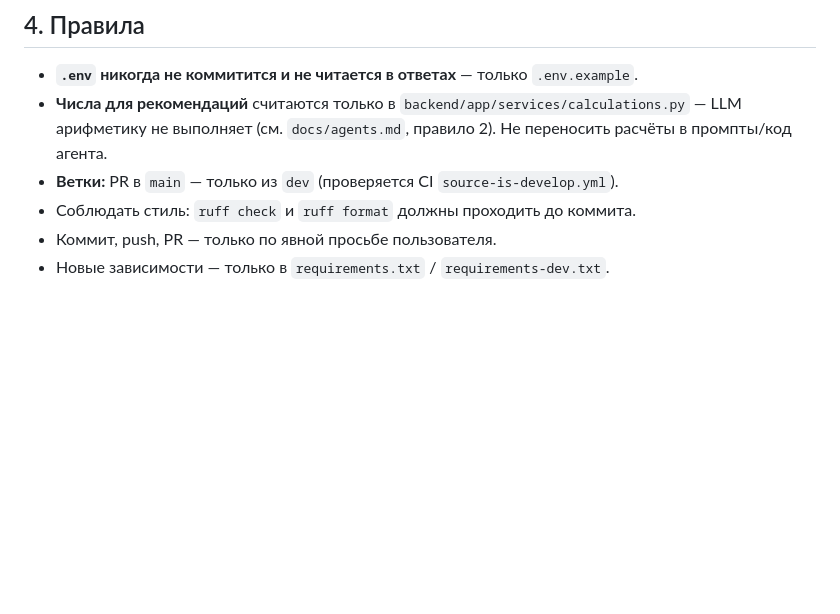
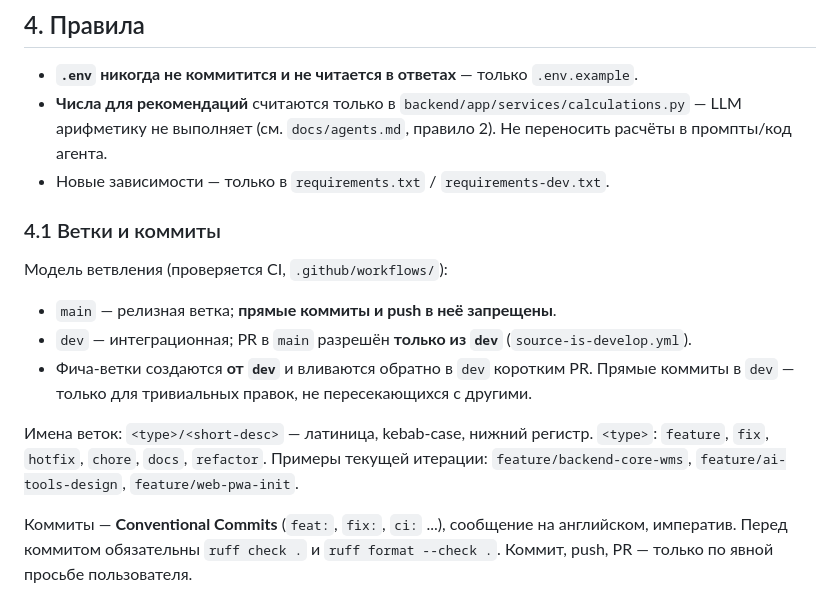
Before and after one commit to DoubleD-99/PriceMaster, a Markdown page: AGENTS.md, the part around the change. GitHub-like rendering; blank space fills up the shorter version.

Commit message:
docs: add branch and commit conventions

```diff
--- a/AGENTS.md
+++ b/AGENTS.md
@@ -49,7 +49,20 @@ Python — из `.venv` (Makefile подставляет сам). CI: `.github/w
 
 *   **`.env` никогда не коммитится и не читается в ответах** — только `.env.example`.
 *   **Числа для рекомендаций** считаются только в `backend/app/services/calculations.py` — LLM арифметику не выполняет (см. `docs/agents.md`, правило 2). Не переносить расчёты в промпты/код агента.
-*   **Ветки:** PR в `main` — только из `dev` (проверяется CI `source-is-develop.yml`).
-*   Соблюдать стиль: `ruff check` и `ruff format` должны проходить до коммита.
-*   Коммит, push, PR — только по явной просьбе пользователя.
 *   Новые зависимости — только в `requirements.txt` / `requirements-dev.txt`.
+
+### 4.1 Ветки и коммиты
+
+Модель ветвления (проверяется CI, `.github/workflows/`):
+*   `main` — релизная ветка; **прямые коммиты и push в неё запрещены**.
+*   `dev` — интеграционная; PR в `main` разрешён **только из `dev`** (`source-is-develop.yml`).
+*   Фича-ветки создаются **от `dev`** и вливаются обратно в `dev` коротким PR.
+    Прямые коммиты в `dev` — только для тривиальных правок, не пересекающихся с другими.
+
+Имена веток: `<type>/<short-desc>` — латиница, kebab-case, нижний регистр.
+`<type>`: `feature`, `fix`, `hotfix`, `chore`, `docs`, `refactor`.
+Примеры текущей итерации: `feature/backend-core-wms`, `feature/ai-tools-design`, `feature/web-pwa-init`.
+
+Коммиты — **Conventional Commits** (`feat:`, `fix:`, `ci:` ...), сообщение на английском, императив.
+Перед коммитом обязательны `ruff check .` и `ruff format --check .`.
+Коммит, push, PR — только по явной просьбе пользователя.
```
